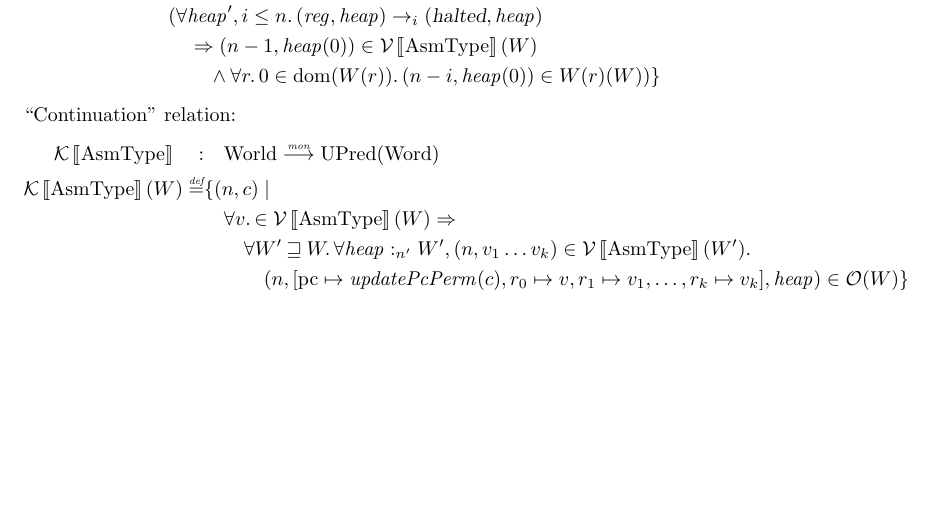
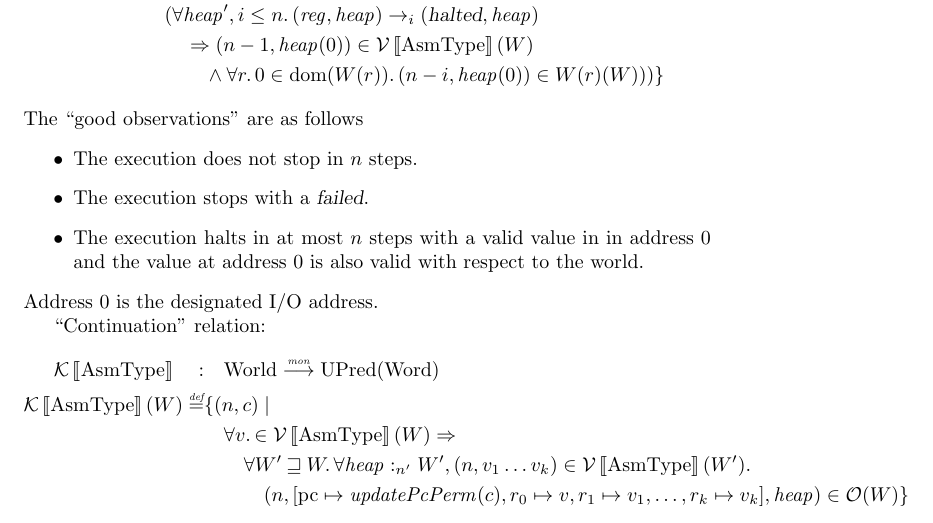
Before and after one commit to dominiquedevriese/capability-machine-reasoning-on-paper, a LaTeX document (capability-machine.tex): part of page 9 of 11, cut so that both start at the same text, the shorter picture padded with empty space. Compiled offline with pdfLaTeX.

Commit message:
Added a small description of the observation relation

```diff
--- a/capability-machine.tex
+++ b/capability-machine.tex
@@ -593,8 +593,16 @@ Consider what the ``good observations'' should be? Before we do that - what shou
                            & \quad (\exists \reg', \heap', i \leq n \ldotp (\reg,\heap) \step[i] \failed) \lor \\
                            & \quad (\forall \heap', i \leq n \ldotp (\reg,\heap) \step[i] (\halted,\heap)  \\
                            & \qquad \Rightarrow \npair[n-1]{\heap(0)} \in \stdvr(W) \\
-                           & \quad \qquad \land \forall r \ldotp 0 \in \dom(W(r)) \ldotp \npair[n-i]{\heap(0)} \in W(r)(W) )\}
+                           & \quad \qquad \land \forall r \ldotp 0 \in \dom(W(r)) \ldotp \npair[n-i]{\heap(0)} \in W(r)(W) ))\}
 \end{align*}
+The ``good observations'' are as follows
+\begin{itemize}
+\item The execution does not stop in $n$ steps.
+\item The execution stops with a $\failed$.
+\item The execution halts in at most $n$ steps with a valid value in in address 0 and the value at address 0 is also valid with respect to the world.
+\end{itemize}
+Address 0 is the designated I/O address.
+
 ``Continuation'' relation:
 \begin{align*}
   \stdkr \quad : & \quad  \Worlds \monfun \UPred{\Words} \\%TODO: What should this be?
```
